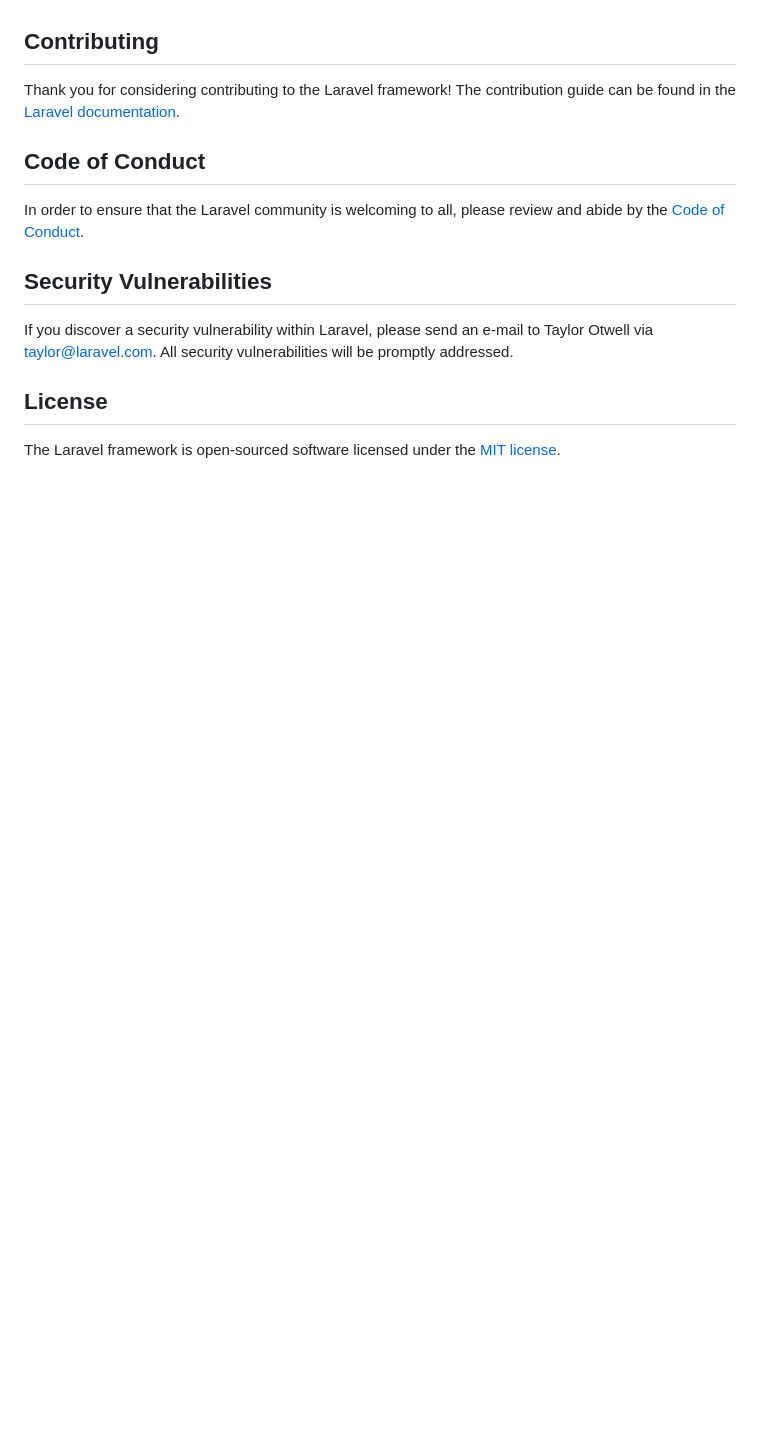
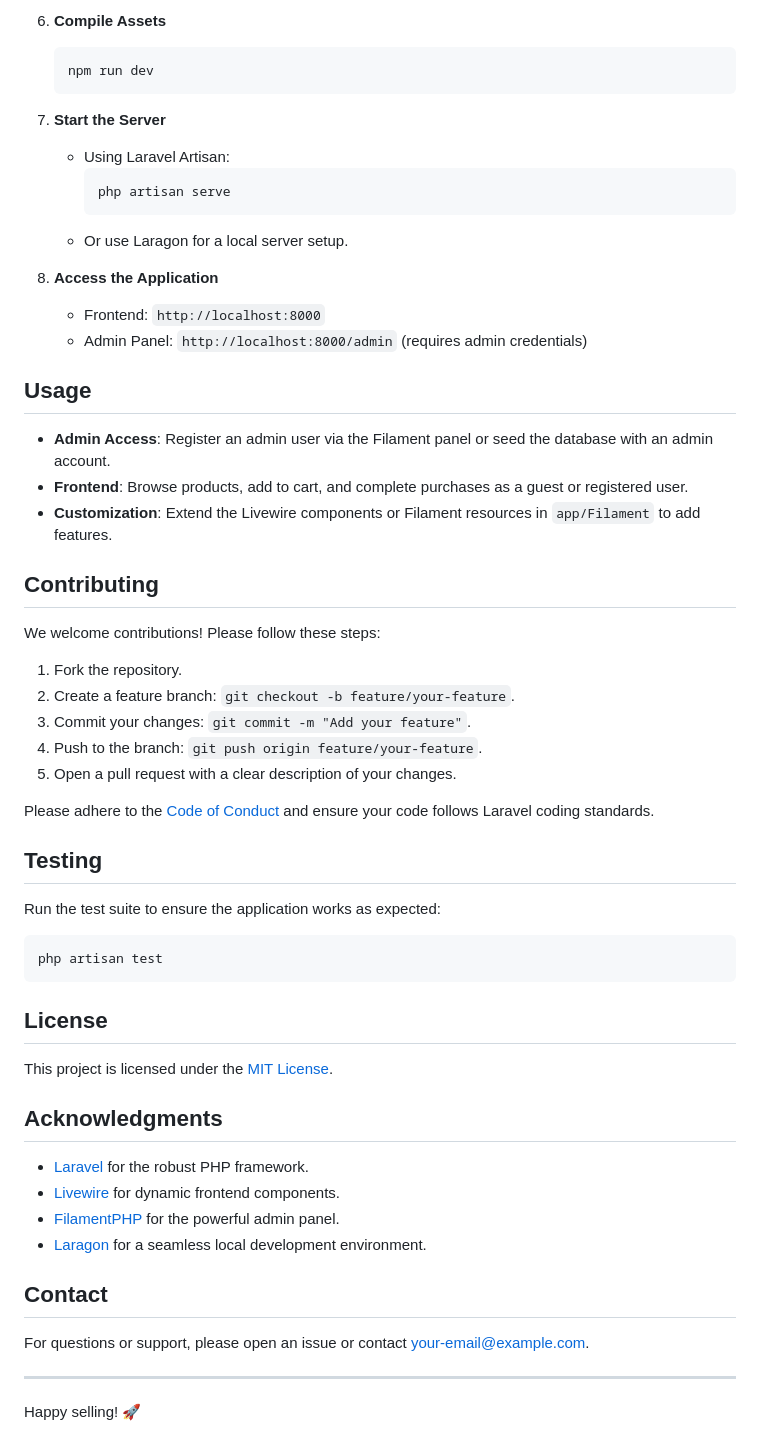
Before and after one commit to dew97-tech/laravel_livewire_ecommerce, a Markdown page: README.md, the part around the change printed below. GitHub-like rendering; blank space fills up the shorter version.

````diff
--- a/README.md
+++ b/README.md
@@ -46,16 +84,59 @@ We would like to extend our thanks to the following sponsors for funding Laravel
+6. **Compile Assets**
+   ```bash
+   npm run dev
+   ```
+
+7. **Start the Server**
+   - Using Laravel Artisan:
+     ```bash
+     php artisan serve
+     ```
+   - Or use Laragon for a local server setup.
+
+8. **Access the Application**
+   - Frontend: `http://localhost:8000`
+   - Admin Panel: `http://localhost:8000/admin` (requires admin credentials)
+
+## Usage
+
+- **Admin Access**: Register an admin user via the Filament panel or seed the database with an admin account.
+- **Frontend**: Browse products, add to cart, and complete purchases as a guest or registered user.
+- **Customization**: Extend the Livewire components or Filament resources in `app/Filament` to add features.
 
 ## Contributing
 
-Thank you for considering contributing to the Laravel framework! The contribution guide can be found in the [Laravel documentation](https://laravel.com/docs/contributions).
+We welcome contributions! Please follow these steps:
 
-## Code of Conduct
+1. Fork the repository.
+2. Create a feature branch: `git checkout -b feature/your-feature`.
+3. Commit your changes: `git commit -m "Add your feature"`.
+4. Push to the branch: `git push origin feature/your-feature`.
+5. Open a pull request with a clear description of your changes.
 
-In order to ensure that the Laravel community is welcoming to all, please review and abide by the [Code of Conduct](https://laravel.com/docs/contributions#code-of-conduct).
+Please adhere to the [Code of Conduct](CODE_OF_CONDUCT.md) and ensure your code follows Laravel coding standards.
 
-## Security Vulnerabilities
+## Testing
 
-If you discover a security vulnerability within Laravel, please send an e-mail to Taylor Otwell via [taylor@laravel.com](mailto:taylor@laravel.com). All security vulnerabilities will be promptly addressed.
+Run the test suite to ensure the application works as expected:
+```bash
+php artisan test
+```
 
 ## License
 
-The Laravel framework is open-sourced software licensed under the [MIT license](https://opensource.org/licenses/MIT).
+This project is licensed under the [MIT License](LICENSE).
+
+## Acknowledgments
+
+- [Laravel](https://laravel.com) for the robust PHP framework.
+- [Livewire](https://livewire.laravel.com) for dynamic frontend components.
+- [FilamentPHP](https://filamentphp.com) for the powerful admin panel.
+- [Laragon](https://laragon.org) for a seamless local development environment.
+
+## Contact
+
+For questions or support, please open an issue or contact [your-email@example.com](mailto:your-email@example.com).
+
+---
+
+Happy selling! 🚀
````
Also changed, not shown: other parts of README.md (+70 -32 lines).
